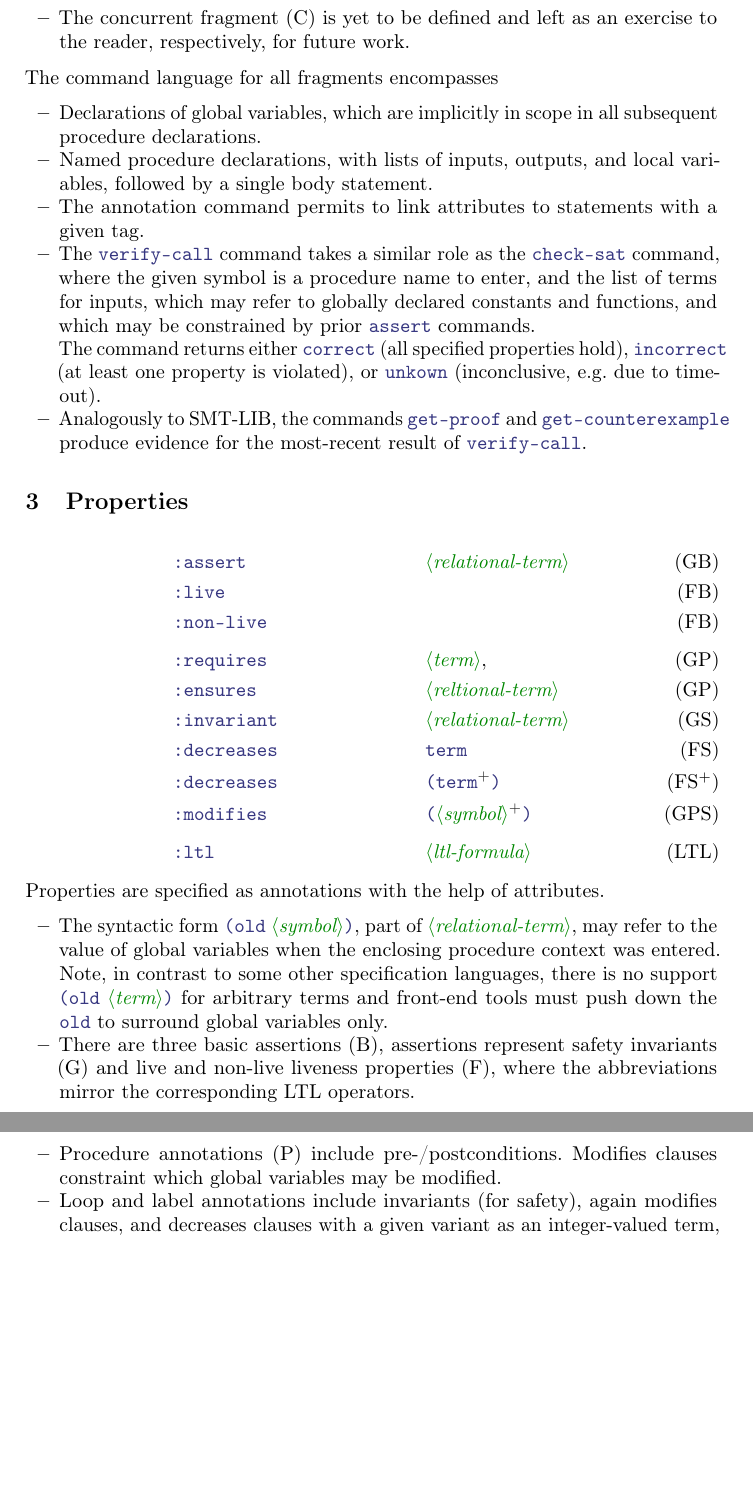
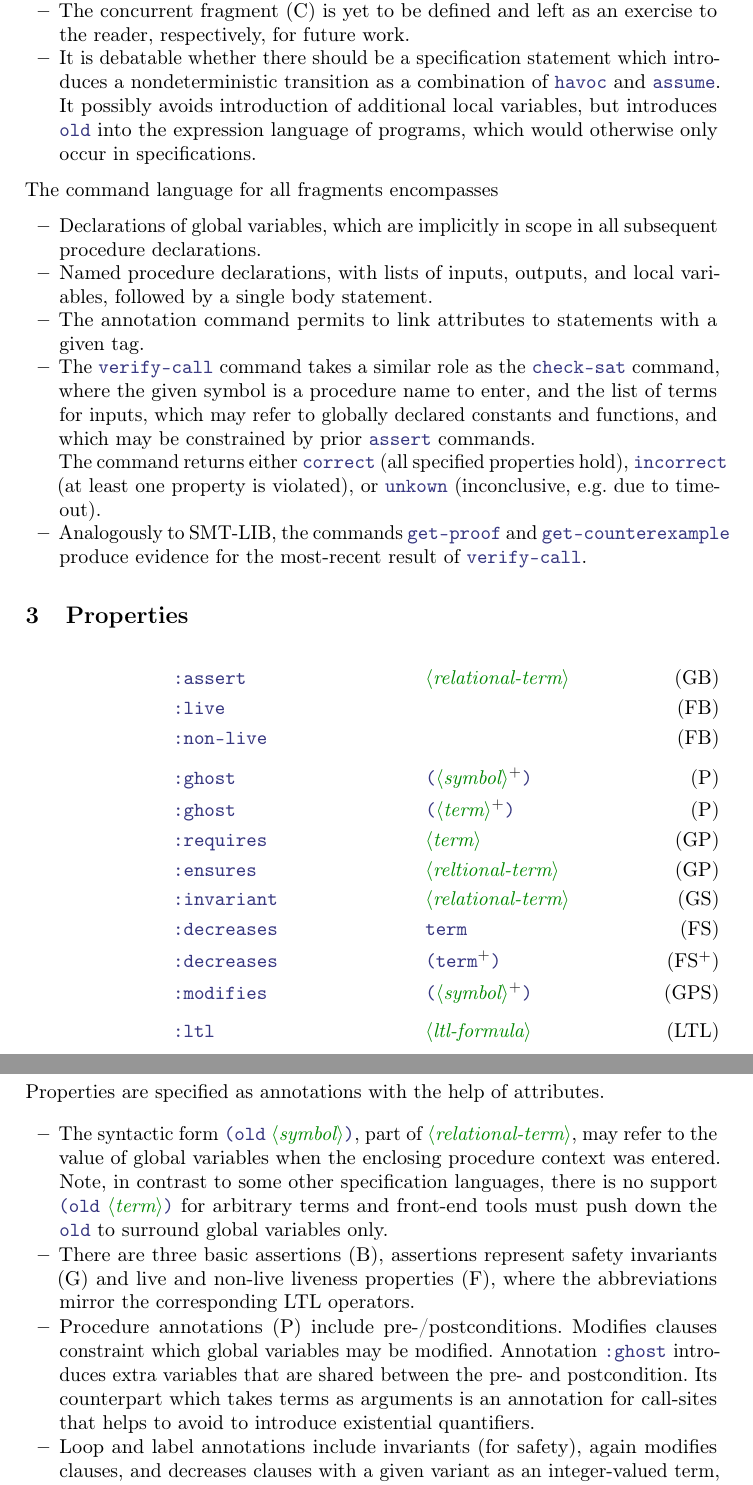
Before and after one commit to gernst/k3, a LaTeX paper (doc/main.tex): two parts of pages 3 and 4 of 4 before the commit and two parts of pages 3 and 4 of 5 after it, joined at a grey line, cut so that both start at the same text, the shorter picture padded with empty space. Compiled offline with pdfLaTeX.

Commit message:
add some notes from reception discussions :)

```diff
--- a/doc/main.tex
+++ b/doc/main.tex
@@ -174,6 +178,12 @@ we choose not to declare them upfront
 \item The concurrent fragment (C) is yet to be defined
       and left as an exercise to the reader, respectively,
       for future work.
+\item It is debatable whether there should be a specification statement
+      which introduces a nondeterministic transition as a combination
+      of \terminal{havoc} and \terminal{assume}.
+      It possibly avoids introduction of additional local variables,
+      but introduces \terminal{old} into the expression language of programs,
+      which would otherwise only occur in specifications.
 \end{itemize}
 
 \noindent
@@ -210,8 +220,14 @@ The command language for all fragments encompasses
     \tag{FB} \\
 & \terminal{:non-live}
     \tag{FB} \\[4pt]
+& \terminal{:ghost}
+    && \LP \nonterminal{symbol}\rplus \RP
+    \tag{P} \\
+& \terminal{:ghost}
+    && \LP \nonterminal{term}\rplus \RP
+    \tag{P} \\
 & \terminal{:requires}
-    && \nonterminal{term},
+    && \nonterminal{term}
     \tag{GP} \\
 & \terminal{:ensures}
     && \nonterminal{reltional-term}
@@ -249,6 +265,10 @@ Properties are specified as annotations with the help of attributes.
       where the abbreviations mirror the corresponding LTL operators.
 \item Procedure annotations (P) include pre-/postconditions.
       Modifies clauses constraint which global variables may be modified.
+      Annotation \terminal{:ghost} introduces extra variables that are
+      shared between the pre- and postcondition.
+      Its counterpart which takes terms as arguments is an annotation
+      for call-sites that helps to avoid to introduce existential quantifiers.
 \item Loop and label annotations include invariants (for safety),
       again modifies clauses,
       and decreases clauses with a given variant as an integer-valued term,
```
Also changed, not shown: doc/main.tex (4 more changed lines).
